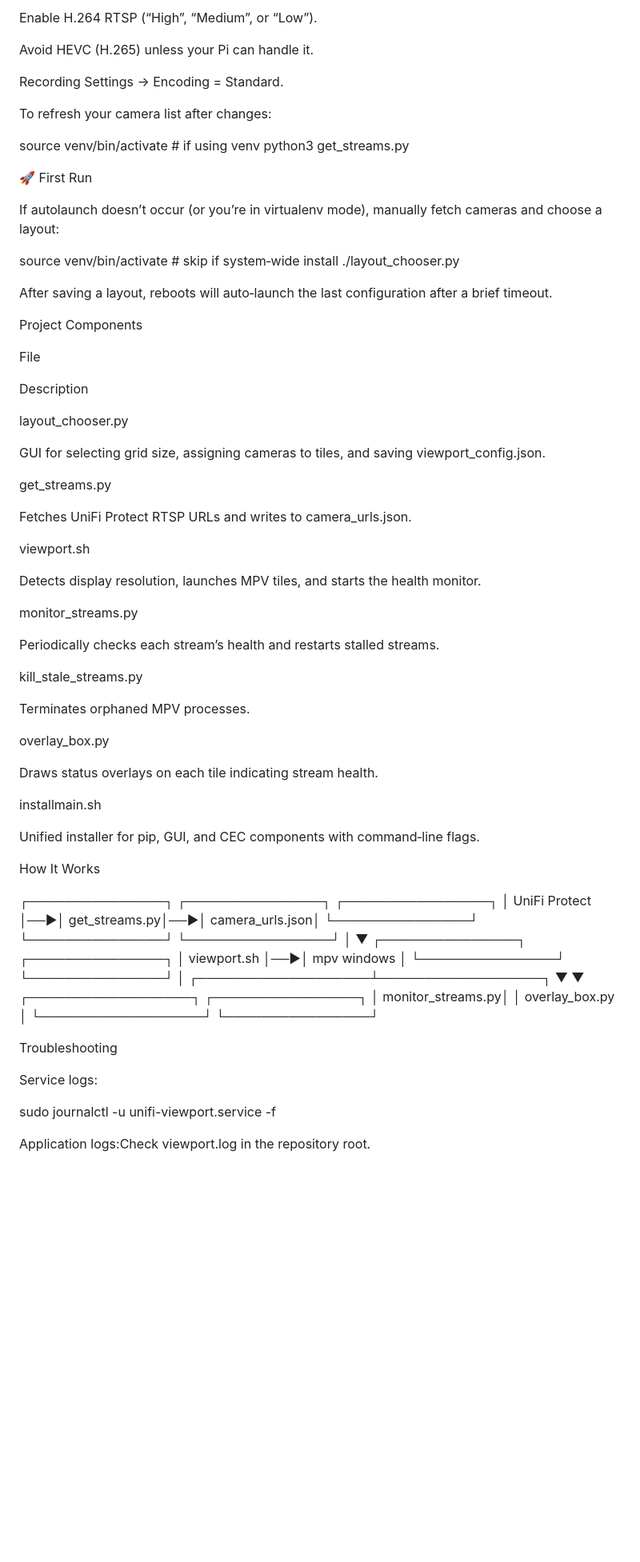
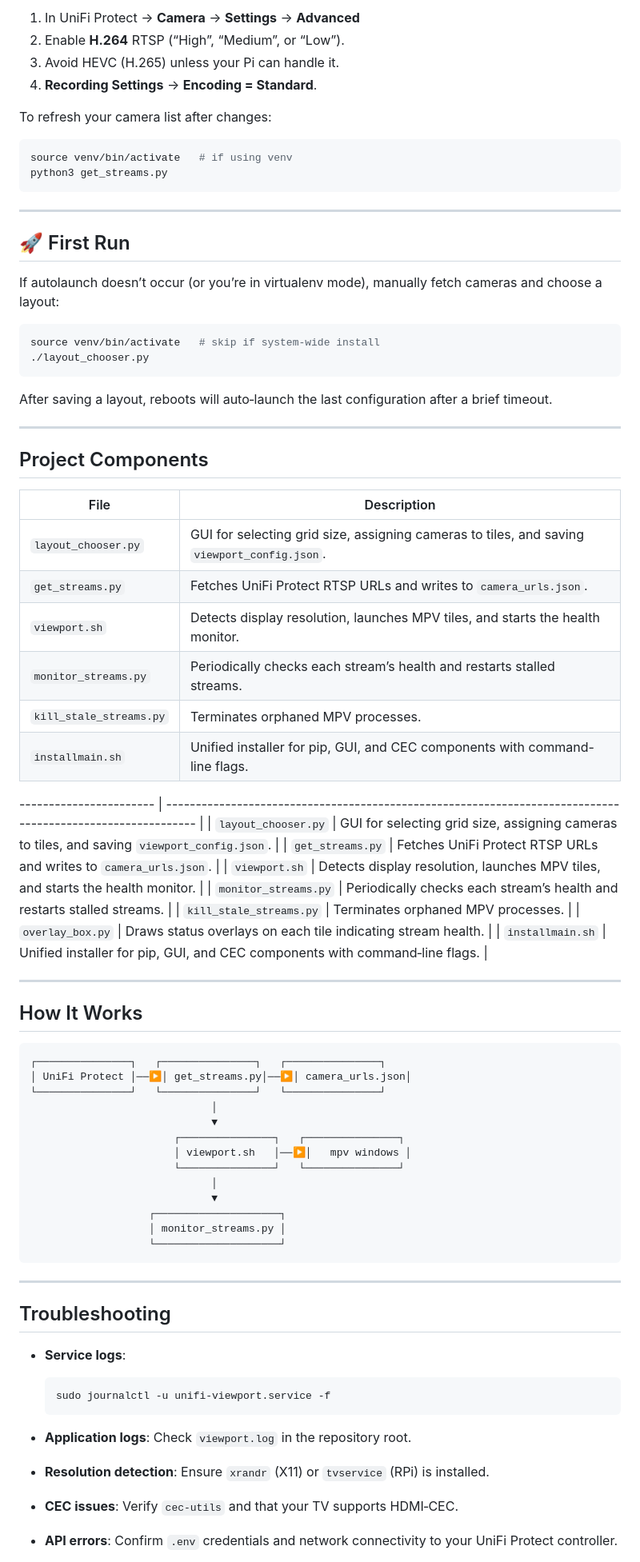
Before and after one commit to jsetsuda/unifi-viewport, a Markdown page: README.md, the part around one of its changes. Shown at 80% size. GitHub-like rendering; blank space fills up the shorter version.

````diff
--- a/README.md
+++ b/README.md
@@ -80,80 +91,86 @@ In UniFi Protect → Camera → Settings → Advanced
 
-Enable H.264 RTSP (“High”, “Medium”, or “Low”).
-
-Avoid HEVC (H.265) unless your Pi can handle it.
-
-Recording Settings → Encoding = Standard.
+1. In UniFi Protect → **Camera** → **Settings** → **Advanced**
+2. Enable **H.264** RTSP (“High”, “Medium”, or “Low”).
+3. Avoid HEVC (H.265) unless your Pi can handle it.
+4. **Recording Settings** → **Encoding = Standard**.
 
 To refresh your camera list after changes:
 
+```bash
 source venv/bin/activate   # if using venv
 python3 get_streams.py
+```
 
-🚀 First Run
+---
+
+## 🚀 First Run
 
 If autolaunch doesn’t occur (or you’re in virtualenv mode), manually fetch cameras and choose a layout:
 
+```bash
 source venv/bin/activate   # skip if system‑wide install
 ./layout_chooser.py
+```
 
 After saving a layout, reboots will auto‑launch the last configuration after a brief timeout.
 
-Project Components
+---
 
-File
+## Project Components
 
-Description
+| File                    | Description                                                                                 |
+| ----------------------- | ------------------------------------------------------------------------------------------- |
+| `layout_chooser.py`     | GUI for selecting grid size, assigning cameras to tiles, and saving `viewport_config.json`. |
+| `get_streams.py`        | Fetches UniFi Protect RTSP URLs and writes to `camera_urls.json`.                           |
+| `viewport.sh`           | Detects display resolution, launches MPV tiles, and starts the health monitor.              |
+| `monitor_streams.py`    | Periodically checks each stream’s health and restarts stalled streams.                      |
+| `kill_stale_streams.py` | Terminates orphaned MPV processes.                                                          |
+| `installmain.sh`        | Unified installer for pip, GUI, and CEC components with command-line flags.                 |
 
-layout_chooser.py
+\----------------------- | ----------------------------------------------------------------------------------------------------------- |
+\| `layout_chooser.py`     | GUI for selecting grid size, assigning cameras to tiles, and saving `viewport_config.json`.                |
+\| `get_streams.py`        | Fetches UniFi Protect RTSP URLs and writes to `camera_urls.json`.                                           |
+\| `viewport.sh`           | Detects display resolution, launches MPV tiles, and starts the health monitor.                              |
+\| `monitor_streams.py`    | Periodically checks each stream’s health and restarts stalled streams.                                      |
+\| `kill_stale_streams.py` | Terminates orphaned MPV processes.                                                                          |
+\| `overlay_box.py`        | Draws status overlays on each tile indicating stream health.                                                |
+\| `installmain.sh`        | Unified installer for pip, GUI, and CEC components with command‑line flags.                                |
 
-GUI for selecting grid size, assigning cameras to tiles, and saving viewport_config.json.
+---
 
-get_streams.py
+## How It Works
 
-Fetches UniFi Protect RTSP URLs and writes to camera_urls.json.
-
-viewport.sh
-
-Detects display resolution, launches MPV tiles, and starts the health monitor.
-
-monitor_streams.py
-
-Periodically checks each stream’s health and restarts stalled streams.
-
-kill_stale_streams.py
-
-Terminates orphaned MPV processes.
-
-overlay_box.py
-
-Draws status overlays on each tile indicating stream health.
-
-installmain.sh
-
-Unified installer for pip, GUI, and CEC components with command‑line flags.
-
-How It Works
-
-┌───────────────┐   ┌───────────────┐   ┌────────────────┐
+```text
+┌───────────────┐   ┌───────────────┐   ┌───────────────┐
 │ UniFi Protect │──▶│ get_streams.py│──▶│ camera_urls.json│
-└───────────────┘   └───────────────┘   └────────────────┘
+└───────────────┘   └───────────────┘   └───────────────┘
                              │
                              ▼
                        ┌───────────────┐   ┌───────────────┐
                        │ viewport.sh   │──▶│   mpv windows │
                        └───────────────┘   └───────────────┘
                              │
-         ┌───────────────────┴──────────────────┐
-         ▼                                      ▼
-┌──────────────────┐                   ┌────────────────┐
-│ monitor_streams.py│                   │ overlay_box.py │
-└──────────────────┘                   └────────────────┘
+                             ▼
+                   ┌────────────────────┐
+                   │ monitor_streams.py │
+                   └────────────────────┘
+```
 
-Troubleshooting
+---
 
-Service logs:
+## Troubleshooting
 
-sudo journalctl -u unifi-viewport.service -f
+* **Service logs**:
 
-Application logs:Check viewport.log in the repository root.
+  ```bash
+  sudo journalctl -u unifi-viewport.service -f
+  ```
+* **Application logs**:
+  Check `viewport.log` in the repository root.
+* **Resolution detection**:
+  Ensure `xrandr` (X11) or `tvservice` (RPi) is installed.
+* **CEC issues**:
+  Verify `cec-utils` and that your TV supports HDMI‑CEC.
+* **API errors**:
+  Confirm `.env` credentials and network connectivity to your UniFi Protect controller.
 
````
Also changed, not shown: other parts of README.md (+55 -48 lines).
